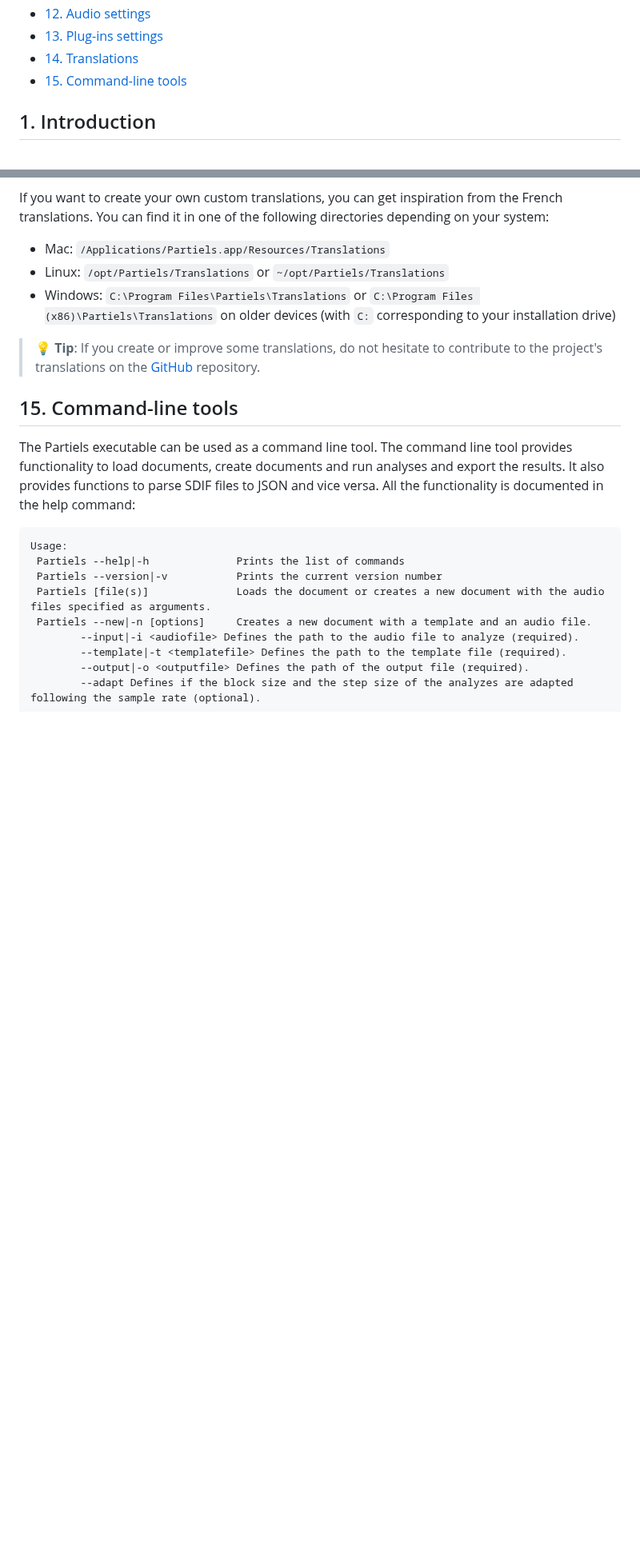
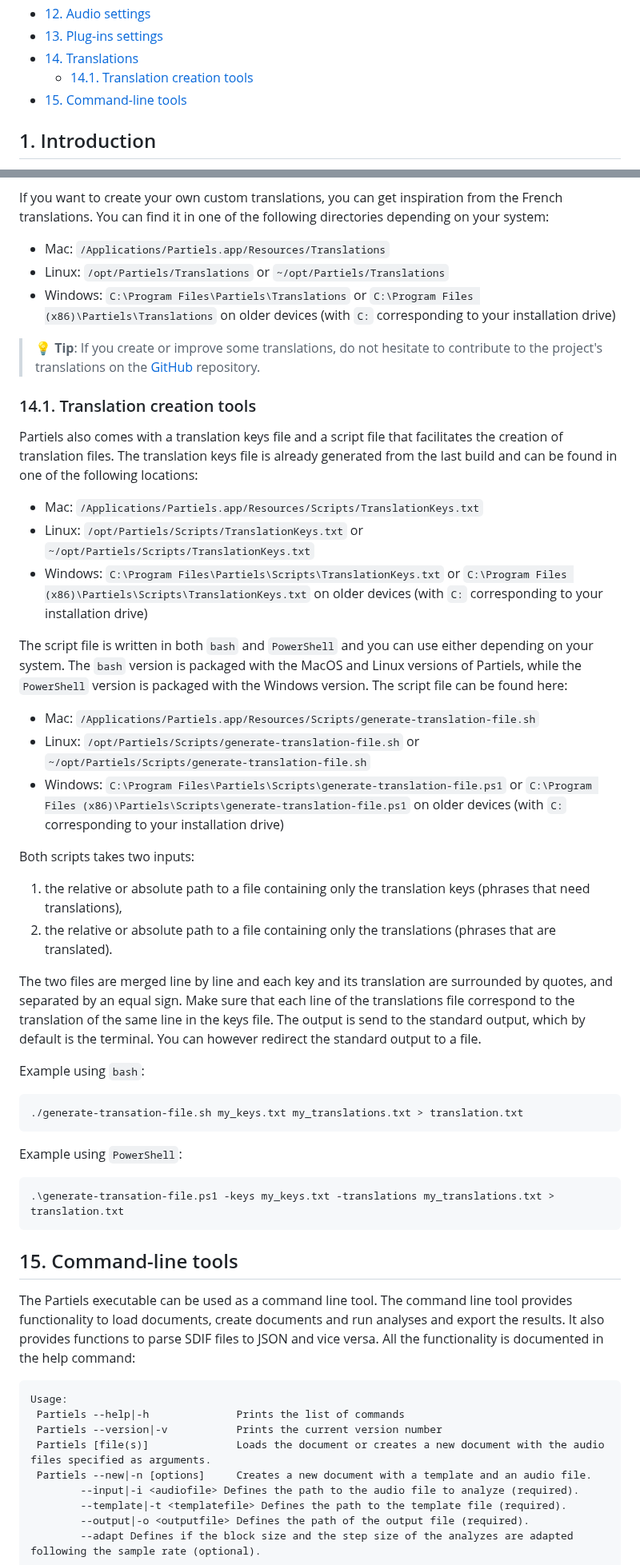
Before and after one commit to Ircam-Partiels/Partiels, a Markdown page: Docs/Partiels-Manual.md, 2 parts joined by grey strips. Shown at 80% size. Drawn GitHub-style; blank space fills up the shorter version.

Commit message:
Docs: Added a subsection dedicated to the usage of the Cmake target and the scripts that make the creationg of translations easier

````diff
--- a/Docs/Partiels-Manual.md
+++ b/Docs/Partiels-Manual.md
@@ -55,6 +55,7 @@
 * [12. Audio settings](#12-audio-settings)
 * [13. Plug-ins settings](#13-plug-ins-settings)
 * [14. Translations](#14-translations)
+  * [14.1. Translation creation tools](#141-translation-creation-tools)
 * [15. Command-line tools](#15-command-line-tools)
 
 <div style="page-break-after: always;"></div>
@@ -889,6 +890,39 @@ If you want to create your own custom translations, you can get inspiration from
 
 > **💡 Tip**: If you create or improve some translations, do not hesitate to contribute to the project's translations on the [GitHub](https://github.com/Ircam-Partiels/Partiels) repository.
 
+### 14.1. Translation creation tools
+
+Partiels also comes with a translation keys file and a script file that facilitates the creation of translation files.
+The translation keys file is already generated from the last build and can be found in one of the following locations:
+- Mac: `/Applications/Partiels.app/Resources/Scripts/TranslationKeys.txt`
+- Linux: `/opt/Partiels/Scripts/TranslationKeys.txt` or `~/opt/Partiels/Scripts/TranslationKeys.txt`
+- Windows: `C:\Program Files\Partiels\Scripts\TranslationKeys.txt` or `C:\Program Files (x86)\Partiels\Scripts\TranslationKeys.txt` on older devices (with `C:` corresponding to your installation drive)
+
+The script file is written in both `bash` and `PowerShell` and you can use either depending on your system.
+The `bash` version is packaged with the MacOS and Linux versions of Partiels, while the `PowerShell` version is packaged with the Windows version.
+The script file can be found here:
+- Mac: `/Applications/Partiels.app/Resources/Scripts/generate-translation-file.sh`
+- Linux: `/opt/Partiels/Scripts/generate-translation-file.sh` or `~/opt/Partiels/Scripts/generate-translation-file.sh`
+- Windows: `C:\Program Files\Partiels\Scripts\generate-translation-file.ps1` or `C:\Program Files (x86)\Partiels\Scripts\generate-translation-file.ps1` on older devices (with `C:` corresponding to your installation drive)
+
+Both scripts takes two inputs:
+1. the relative or absolute path to a file containing only the translation keys (phrases that need translations),
+2. the relative or absolute path to a file containing only the translations (phrases that are translated).
+
+The two files are merged line by line and each key and its translation are surrounded by quotes, and separated by an equal sign.
+Make sure that each line of the translations file correspond to the translation of the same line in the keys file.
+The output is send to the standard output, which by default is the terminal. You can however redirect the standard output to a file.
+
+Example using `bash`:
+```sh
+./generate-transation-file.sh my_keys.txt my_translations.txt > translation.txt
+```
+
+Example using `PowerShell`:
+```powershell
+.\generate-transation-file.ps1 -keys my_keys.txt -translations my_translations.txt > translation.txt
+```
+
 ## 15. Command-line tools
 
 The Partiels executable can be used as a command line tool. The command line tool provides functionality to load documents, create documents and run analyses and export the results. It also provides functions to parse SDIF files to JSON and vice versa. All the functionality is documented in the help command:
````
